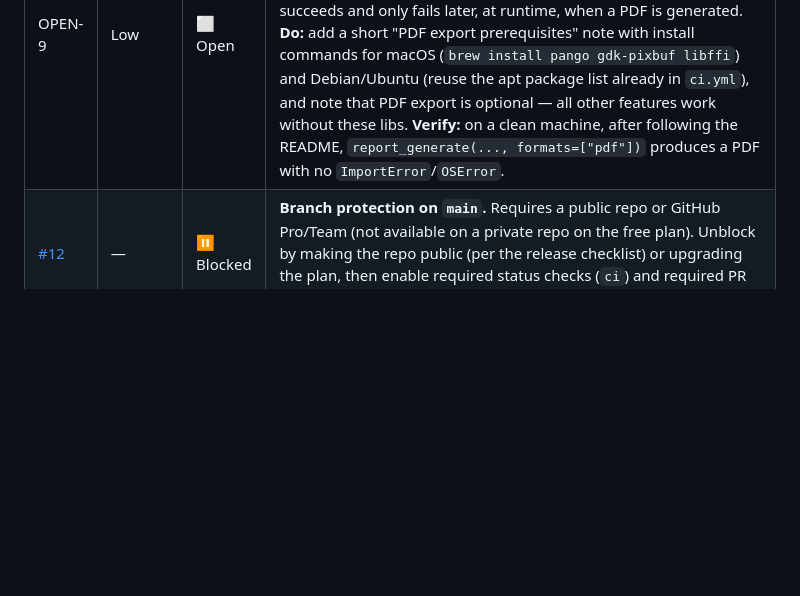
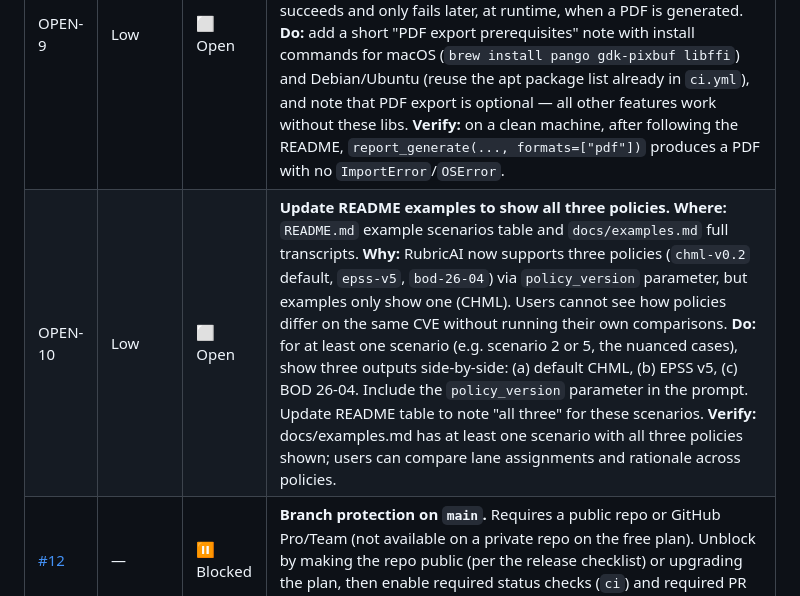
Before and after one commit to incendiary/RubricAI, a Markdown page: ROADMAP.md, the part around the change. Rendered like a GitHub page; blank space fills up the shorter version.

Commit message:
docs: flag OPEN-10 — README examples out of date, missing policy variants
Add OPEN-10 to roadmap: update README examples to show all three policies
(CHML default, EPSS v5, BOD 26-04) side-by-side for the same CVE.

Currently examples only show CHML policy. Users cannot see how policies differ
without running their own comparisons. Should update at least one scenario
(e.g. the nuanced cases) to demonstrate all three outputs with policy_version
parameter documented.

Related: policy_version parameter in score_evaluate tool

```diff
--- a/ROADMAP.md
+++ b/ROADMAP.md
@@ -72,4 +72,5 @@ All open and planned items are gathered here for implementation. Each task is wr
 | OPEN-7 | Medium | ⬜ Open | **Linter version pin drift between pre-commit and CI** *(replaces an earlier note that wrongly claimed `.github/workflows/ci.yml` was missing — it exists).* **Where:** `.pre-commit-config.yaml` pins ruff at `v0.11.9`, while `.github/workflows/ci.yml` installs ruff `0.15.15` (the local venv here has `0.15.17`). `black` (`26.5.1`) and `isort` (`8.0.1`) already match across both; only ruff drifts. Different ruff versions can pass locally / in pre-commit but fail the CI lint job (or vice-versa). **Do:** align the ruff version in `.pre-commit-config.yaml` and `.github/workflows/ci.yml` to a single pinned version (ideally pin black/ruff/isort identically in both files). **Verify:** `pre-commit run --all-files` and the CI `lint` job run the same ruff version, and `ruff check .` passes under it. |
 | OPEN-8 | Low | ⬜ Open | **Python version policy is inconsistent.** **Where:** `pyproject.toml` declares `requires-python = ">=3.11"`; `.github/workflows/ci.yml` tests only `3.11`; the `Dockerfile` uses `python:3.11-slim`; but the project is allowed on (and currently developed on) newer interpreters up to 3.14. So 3.12–3.14 are permitted yet untested. **Do:** choose one: (a) add a CI test matrix covering `3.11`, `3.12`, `3.13` (and `3.14` once green) via `strategy.matrix.python-version`; or (b) narrow `requires-python` to the range actually tested and state the supported version(s) in the README **Requirements** section. **Verify:** CI is green across every declared version, or `requires-python` and the README agree on the single supported version. |
 | OPEN-9 | Low | ⬜ Open | **Document WeasyPrint native dependencies for local installs.** **Where:** README **Setup** section. **Why:** PDF export depends on WeasyPrint, which needs native libraries (pango, cairo, gdk-pixbuf). CI installs these via `apt-get` in `.github/workflows/ci.yml`, but the README does not mention them — so a fresh local `pip install` succeeds and only fails later, at runtime, when a PDF is generated. **Do:** add a short "PDF export prerequisites" note with install commands for macOS (`brew install pango gdk-pixbuf libffi`) and Debian/Ubuntu (reuse the apt package list already in `ci.yml`), and note that PDF export is optional — all other features work without these libs. **Verify:** on a clean machine, after following the README, `report_generate(..., formats=["pdf"])` produces a PDF with no `ImportError`/`OSError`. |
+| OPEN-10 | Low | ⬜ Open | **Update README examples to show all three policies.** **Where:** `README.md` example scenarios table and `docs/examples.md` full transcripts. **Why:** RubricAI now supports three policies (`chml-v0.2` default, `epss-v5`, `bod-26-04`) via `policy_version` parameter, but examples only show one (CHML). Users cannot see how policies differ on the same CVE without running their own comparisons. **Do:** for at least one scenario (e.g. scenario 2 or 5, the nuanced cases), show three outputs side-by-side: (a) default CHML, (b) EPSS v5, (c) BOD 26-04. Include the `policy_version` parameter in the prompt. Update README table to note "all three" for these scenarios. **Verify:** docs/examples.md has at least one scenario with all three policies shown; users can compare lane assignments and rationale across policies. |
 | [#12](https://github.com/incendiary/RubricAI/issues/12) | — | ⏸️ Blocked | **Branch protection on `main`.** Requires a public repo or GitHub Pro/Team (not available on a private repo on the free plan). Unblock by making the repo public (per the release checklist) or upgrading the plan, then enable required status checks (`ci`) and required PR review. Tracked as GitHub issue [#12](https://github.com/incendiary/RubricAI/issues/12). |
```
